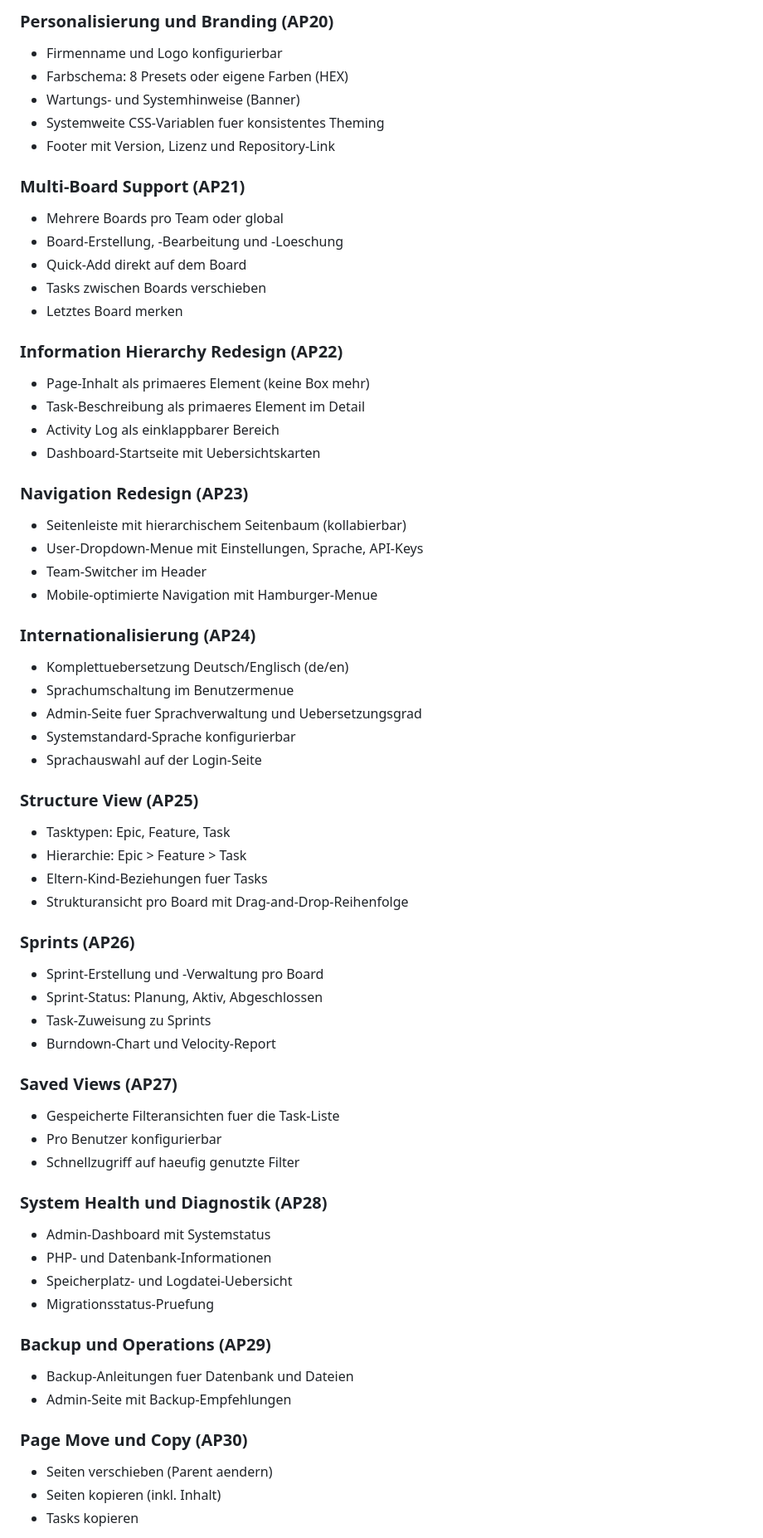
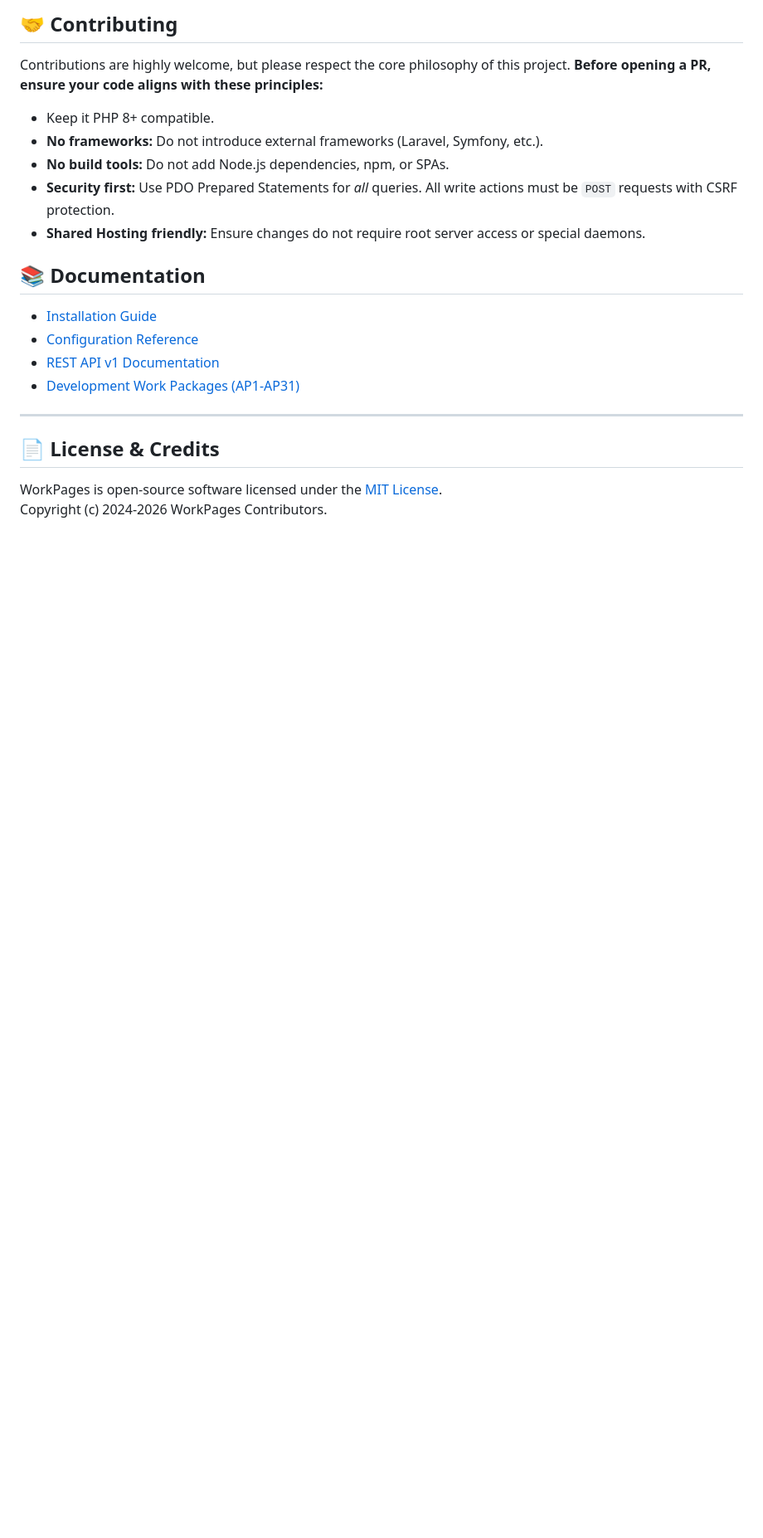
Before and after one commit to rueetschli/WorkPages, a Markdown page: README.md, the part around one of its changes. Shown at 83% size. GitHub-like rendering; blank space fills up the shorter version.

```diff
--- a/README.md
+++ b/README.md
@@ -130,66 +101,25 @@ WorkPages ist **kein SaaS-Produkt**. Es gibt kein Abo, kein Vendor Lock-in, kein
 
-### Personalisierung und Branding (AP20)
-- Firmenname und Logo konfigurierbar
-- Farbschema: 8 Presets oder eigene Farben (HEX)
-- Wartungs- und Systemhinweise (Banner)
-- Systemweite CSS-Variablen fuer konsistentes Theming
-- Footer mit Version, Lizenz und Repository-Link
+## 🤝 Contributing
 
-### Multi-Board Support (AP21)
-- Mehrere Boards pro Team oder global
-- Board-Erstellung, -Bearbeitung und -Loeschung
-- Quick-Add direkt auf dem Board
-- Tasks zwischen Boards verschieben
-- Letztes Board merken
+Contributions are highly welcome, but please respect the core philosophy of this project. **Before opening a PR, ensure your code aligns with these principles:**
 
-### Information Hierarchy Redesign (AP22)
-- Page-Inhalt als primaeres Element (keine Box mehr)
-- Task-Beschreibung als primaeres Element im Detail
-- Activity Log als einklappbarer Bereich
-- Dashboard-Startseite mit Uebersichtskarten
+- Keep it PHP 8+ compatible.
+- **No frameworks:** Do not introduce external frameworks (Laravel, Symfony, etc.).
+- **No build tools:** Do not add Node.js dependencies, npm, or SPAs.
+- **Security first:** Use PDO Prepared Statements for *all* queries. All write actions must be `POST` requests with CSRF protection.
+- **Shared Hosting friendly:** Ensure changes do not require root server access or special daemons.
 
-### Navigation Redesign (AP23)
-- Seitenleiste mit hierarchischem Seitenbaum (kollabierbar)
-- User-Dropdown-Menue mit Einstellungen, Sprache, API-Keys
-- Team-Switcher im Header
-- Mobile-optimierte Navigation mit Hamburger-Menue
+## 📚 Documentation
 
-### Internationalisierung (AP24)
-- Komplettuebersetzung Deutsch/Englisch (de/en)
-- Sprachumschaltung im Benutzermenue
-- Admin-Seite fuer Sprachverwaltung und Uebersetzungsgrad
-- Systemstandard-Sprache konfigurierbar
-- Sprachauswahl auf der Login-Seite
+- [Installation Guide](docs/INSTALL.md)
+- [Configuration Reference](docs/CONFIG.md)
+- [REST API v1 Documentation](docs/api.md)
+- [Development Work Packages (AP1-AP31)](docs/APs.md)
 
-### Structure View (AP25)
-- Tasktypen: Epic, Feature, Task
-- Hierarchie: Epic > Feature > Task
-- Eltern-Kind-Beziehungen fuer Tasks
-- Strukturansicht pro Board mit Drag-and-Drop-Reihenfolge
+---
 
-### Sprints (AP26)
-- Sprint-Erstellung und -Verwaltung pro Board
-- Sprint-Status: Planung, Aktiv, Abgeschlossen
-- Task-Zuweisung zu Sprints
-- Burndown-Chart und Velocity-Report
+## 📄 License & Credits
 
-### Saved Views (AP27)
-- Gespeicherte Filteransichten fuer die Task-Liste
-- Pro Benutzer konfigurierbar
-- Schnellzugriff auf haeufig genutzte Filter
+WorkPages is open-source software licensed under the [MIT License](LICENSE).
+Copyright (c) 2024-2026 WorkPages Contributors.
 
-### System Health und Diagnostik (AP28)
-- Admin-Dashboard mit Systemstatus
-- PHP- und Datenbank-Informationen
-- Speicherplatz- und Logdatei-Uebersicht
-- Migrationsstatus-Pruefung
-
-### Backup und Operations (AP29)
-- Backup-Anleitungen fuer Datenbank und Dateien
-- Admin-Seite mit Backup-Empfehlungen
-
-### Page Move und Copy (AP30)
-- Seiten verschieben (Parent aendern)
-- Seiten kopieren (inkl. Inhalt)
-- Tasks kopieren
-
```
Also changed, not shown: other parts of README.md (+75 -209 lines).
